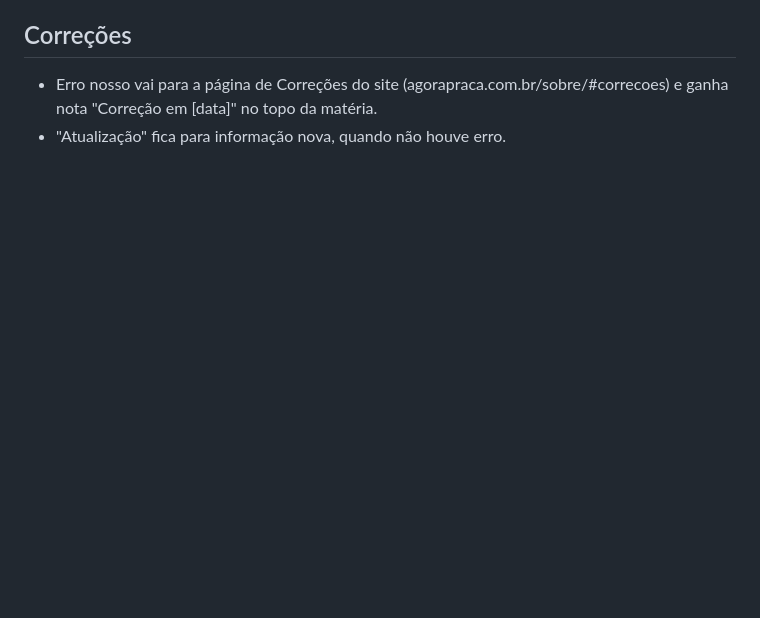
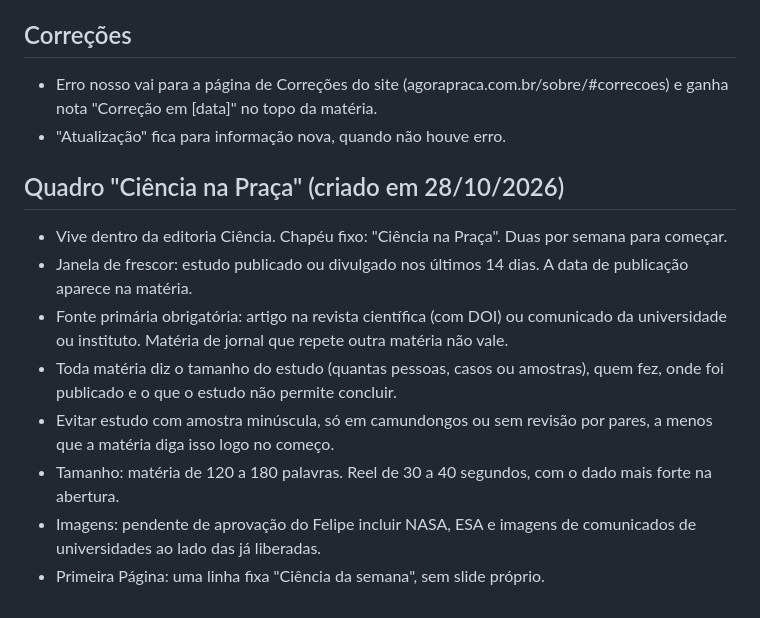
Before and after one commit to felipejablonski-jpg/agora-praca-site, a Markdown page: identidade/04-documentos/atualizacoes.md, the part around the change. Drawn GitHub-style; blank space fills up the shorter version.

Commit message:
Quadro Ciência na Praça: regras na documentação da casa
Co-Authored-By: Claude Sonnet 5.5 <noreply@anthropic.com>
Claude-Session: https://claude.ai/code/session_01Xv8hseyMzanuP1xT9NWyRc

```diff
--- a/identidade/04-documentos/atualizacoes.md
+++ b/identidade/04-documentos/atualizacoes.md
@@ -58,3 +58,14 @@ Saíram de uso: card com foto em cima e faixa vermelha embaixo, card claro só c
 
 - Erro nosso vai para a página de Correções do site (agorapraca.com.br/sobre/#correcoes) e ganha nota "Correção em [data]" no topo da matéria.
 - "Atualização" fica para informação nova, quando não houve erro.
+
+## Quadro "Ciência na Praça" (criado em 28/10/2026)
+
+- Vive dentro da editoria Ciência. Chapéu fixo: "Ciência na Praça". Duas por semana para começar.
+- Janela de frescor: estudo publicado ou divulgado nos últimos 14 dias. A data de publicação aparece na matéria.
+- Fonte primária obrigatória: artigo na revista científica (com DOI) ou comunicado da universidade ou instituto. Matéria de jornal que repete outra matéria não vale.
+- Toda matéria diz o tamanho do estudo (quantas pessoas, casos ou amostras), quem fez, onde foi publicado e o que o estudo não permite concluir.
+- Evitar estudo com amostra minúscula, só em camundongos ou sem revisão por pares, a menos que a matéria diga isso logo no começo.
+- Tamanho: matéria de 120 a 180 palavras. Reel de 30 a 40 segundos, com o dado mais forte na abertura.
+- Imagens: pendente de aprovação do Felipe incluir NASA, ESA e imagens de comunicados de universidades ao lado das já liberadas.
+- Primeira Página: uma linha fixa "Ciência da semana", sem slide próprio.
```
